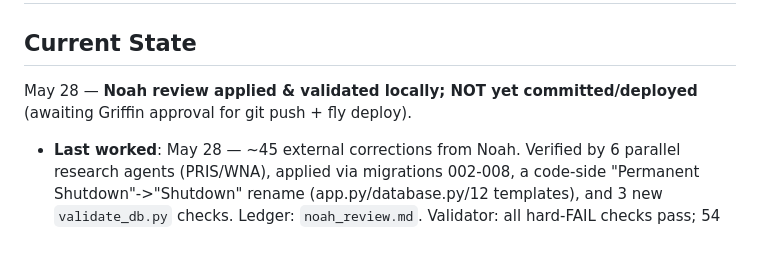
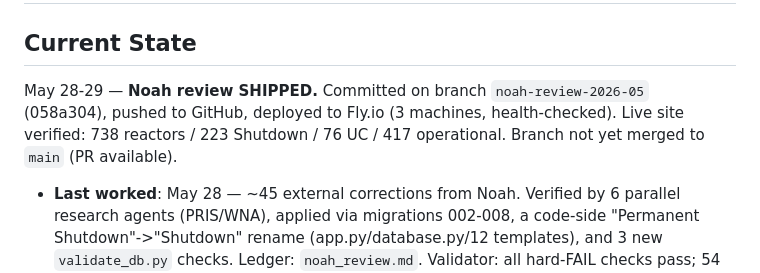
Before and after one commit to griffinhilly/nuclear-database, a Markdown page: PLAN.md, the part around the change. Drawn GitHub-style; blank space fills up the shorter version.

```diff
--- a/PLAN.md
+++ b/PLAN.md
@@ -2,7 +2,7 @@
 
 ## Current State
 
-May 28 — **Noah review applied & validated locally; NOT yet committed/deployed** (awaiting Griffin approval for git push + fly deploy).
+May 28-29 — **Noah review SHIPPED.** Committed on branch `noah-review-2026-05` (058a304), pushed to GitHub, deployed to Fly.io (3 machines, health-checked). Live site verified: 738 reactors / 223 Shutdown / 76 UC / 417 operational. Branch not yet merged to `main` (PR available).
 
 - **Last worked**: May 28 — ~45 external corrections from Noah. Verified by 6 parallel research agents (PRIS/WNA), applied via migrations 002-008, a code-side "Permanent Shutdown"->"Shutdown" rename (app.py/database.py/12 templates), and 3 new `validate_db.py` checks. Ledger: `noah_review.md`. Validator: all hard-FAIL checks pass; 54 remaining are the pre-existing WARN backlog (capacity-rounding + net/coord nulls), identical to the pre-Noah backup. App smoke-tested on :5002 (stats, status page, renamed plants, planned-with-Cancelled all OK).
 - **Uncommitted**: 8 new migration files, app.py + database.py + 12 templates, validate_db.py, scripts/rename_status_shutdown.py, noah_review.md, COMP updates. DB backed up to `nuclear_reactors.db.bak-noah-20260528`.
```
Also changed, not shown: noah_review.md (+4 -2 lines).
